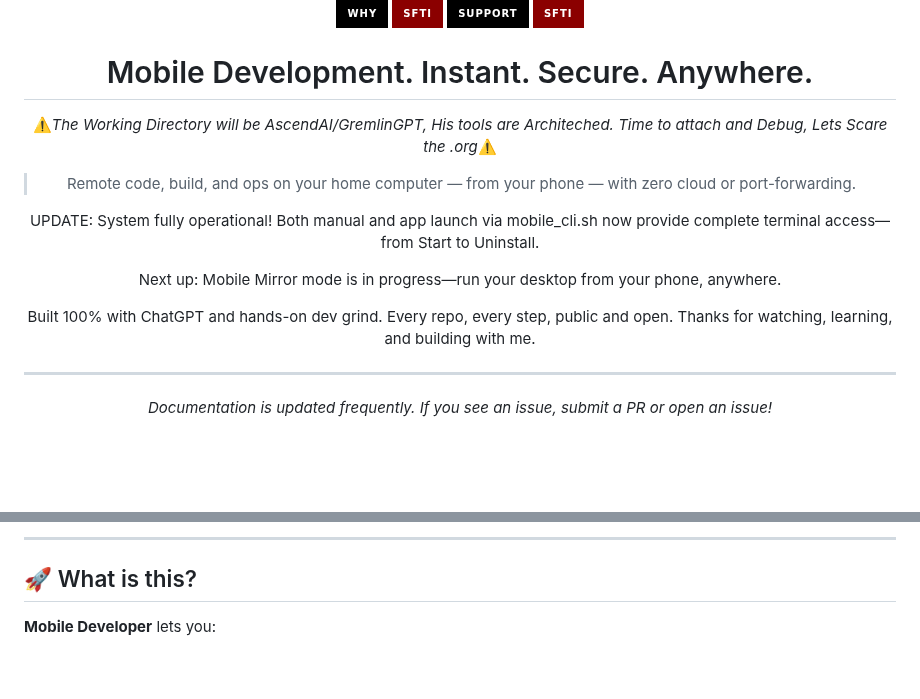
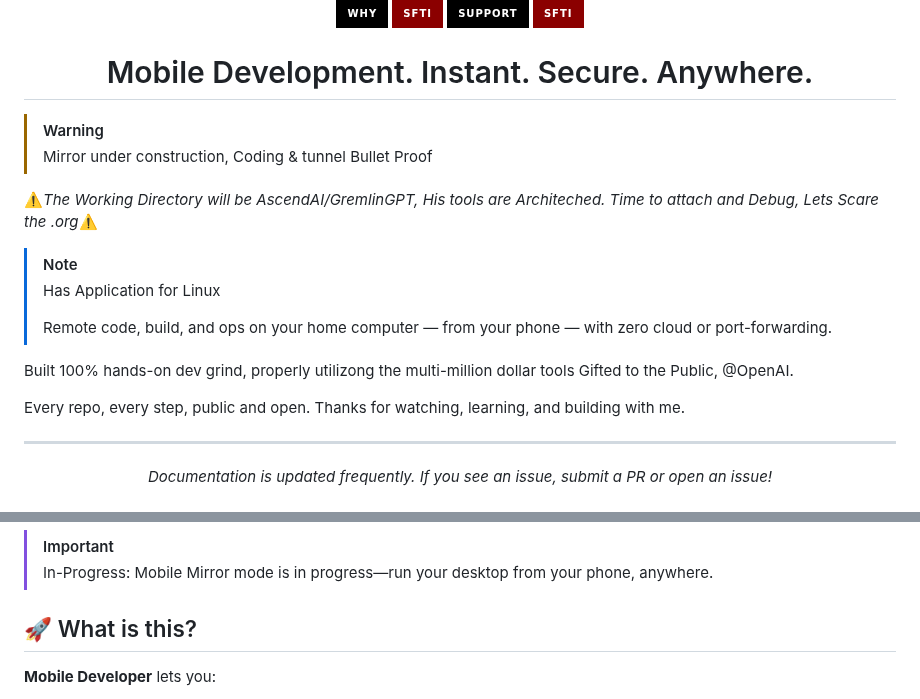
Before and after one commit to statikfintechllc/Mobile-Mirror, a Markdown page: docs/README.md, 2 parts joined by grey strips. Rendered like a GitHub page; badges without logos; blank space fills up the shorter version.

```diff
--- a/docs/README.md
+++ b/docs/README.md
@@ -68,16 +68,23 @@ href="https://github.com/statikfintechllc/AscendAI/blob/master/About Us/WHY_GREM
 
 </div>
 
+</div>
+
+> [!WARNING]
+>
+> Mirror under construction, Coding & tunnel Bullet Proof
+
 ⚠️*The Working Directory will be AscendAI/GremlinGPT, His tools are Architeched. Time to attach and Debug, Lets Scare the .org*⚠️
 
+> [!NOTE]
+>
+> Has Application for Linux
+>
 > Remote code, build, and ops on your home computer — from your phone — with zero cloud or port-forwarding.
 
-UPDATE: System fully operational!
-Both manual and app launch via mobile_cli.sh now provide complete terminal access—from Start to Uninstall.
+Built 100% hands-on dev grind, properly utilizong the multi-million dollar tools Gifted to the Public, @OpenAI.
 
-Next up: Mobile Mirror mode is in progress—run your desktop from your phone, anywhere.
-
-Built 100% with ChatGPT and hands-on dev grind. Every repo, every step, public and open. Thanks for watching, learning, and building with me.
+Every repo, every step, public and open. Thanks for watching, learning, and building with me.
 
 ---
 
@@ -123,5 +130,9 @@ href="https://github.com/statikfintechllc/AscendDocs_of_GovSeverance">
 
----
+> [!IMPORTANT]
+>
+> In-Progress:
+> Mobile Mirror mode is in progress—run your desktop from your phone, anywhere.
+
 
 ## 🚀 What is this?
 
```
Also changed, not shown: other parts of docs/README.md (+1 -1 lines).
